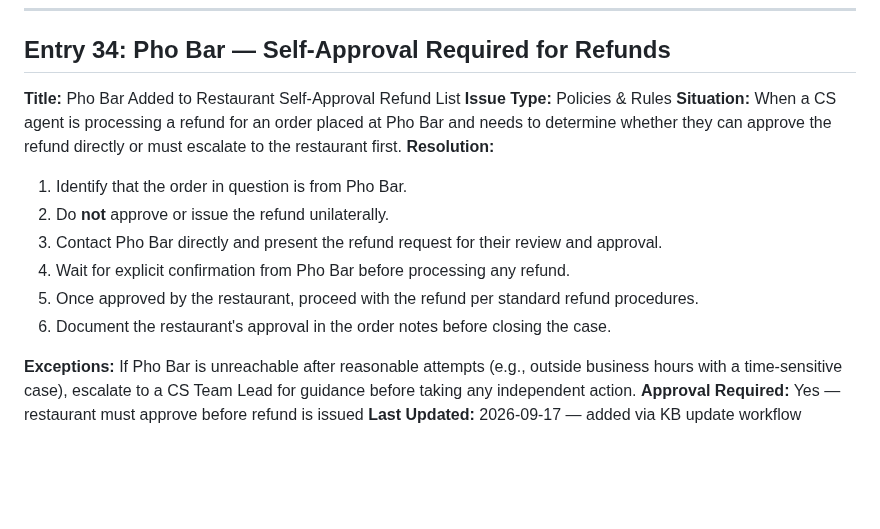
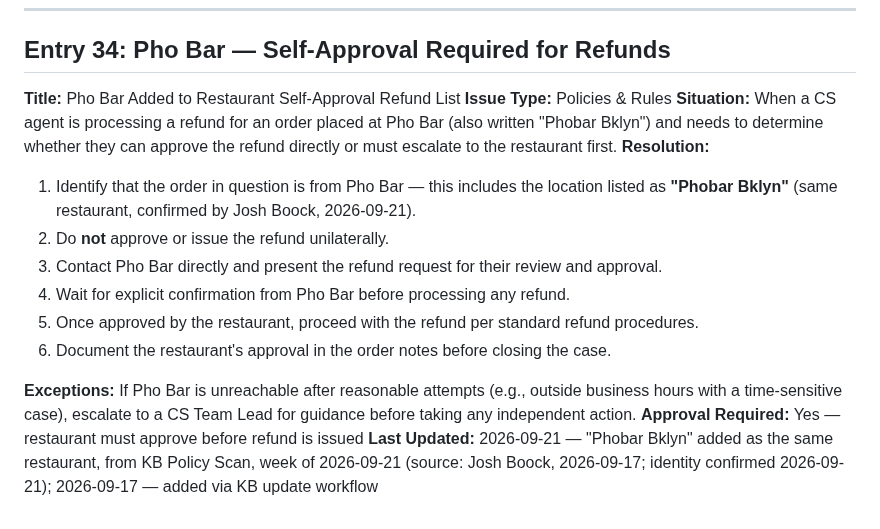
Before and after one commit to jboock-prog/sauce-cs-kb, a Markdown page: kb-refunds.md, the part around the change. Rendered like a GitHub page; blank space fills up the shorter version.

Commit message:
Amend Entry 34: Phobar Bklyn is the same restaurant as Pho Bar
Held item from the 2026-09-21 KB Policy Scan; identity confirmed by Josh Boock.

Co-Authored-By: Claude Sonnet 5 <noreply@anthropic.com>

```diff
--- a/kb-refunds.md
+++ b/kb-refunds.md
@@ -997,9 +997,9 @@ Full playbook: say2eat.atlassian.net/wiki/…/Heavy+Rain+Support+Operating+Proce
 
 **Title:** Pho Bar Added to Restaurant Self-Approval Refund List
 **Issue Type:** Policies & Rules
-**Situation:** When a CS agent is processing a refund for an order placed at Pho Bar and needs to determine whether they can approve the refund directly or must escalate to the restaurant first.
+**Situation:** When a CS agent is processing a refund for an order placed at Pho Bar (also written "Phobar Bklyn") and needs to determine whether they can approve the refund directly or must escalate to the restaurant first.
 **Resolution:**
-1. Identify that the order in question is from Pho Bar.
+1. Identify that the order in question is from Pho Bar — this includes the location listed as **"Phobar Bklyn"** (same restaurant, confirmed by Josh Boock, 2026-09-21).
 2. Do **not** approve or issue the refund unilaterally.
 3. Contact Pho Bar directly and present the refund request for their review and approval.
 4. Wait for explicit confirmation from Pho Bar before processing any refund.
@@ -1008,4 +1008,4 @@ Full playbook: say2eat.atlassian.net/wiki/…/Heavy+Rain+Support+Operating+Proce
 
 **Exceptions:** If Pho Bar is unreachable after reasonable attempts (e.g., outside business hours with a time-sensitive case), escalate to a CS Team Lead for guidance before taking any independent action.
 **Approval Required:** Yes — restaurant must approve before refund is issued
-**Last Updated:** 2026-09-17 — added via KB update workflow
+**Last Updated:** 2026-09-21 — "Phobar Bklyn" added as the same restaurant, from KB Policy Scan, week of 2026-09-21 (source: Josh Boock, 2026-09-17; identity confirmed 2026-09-21); 2026-09-17 — added via KB update workflow
```
